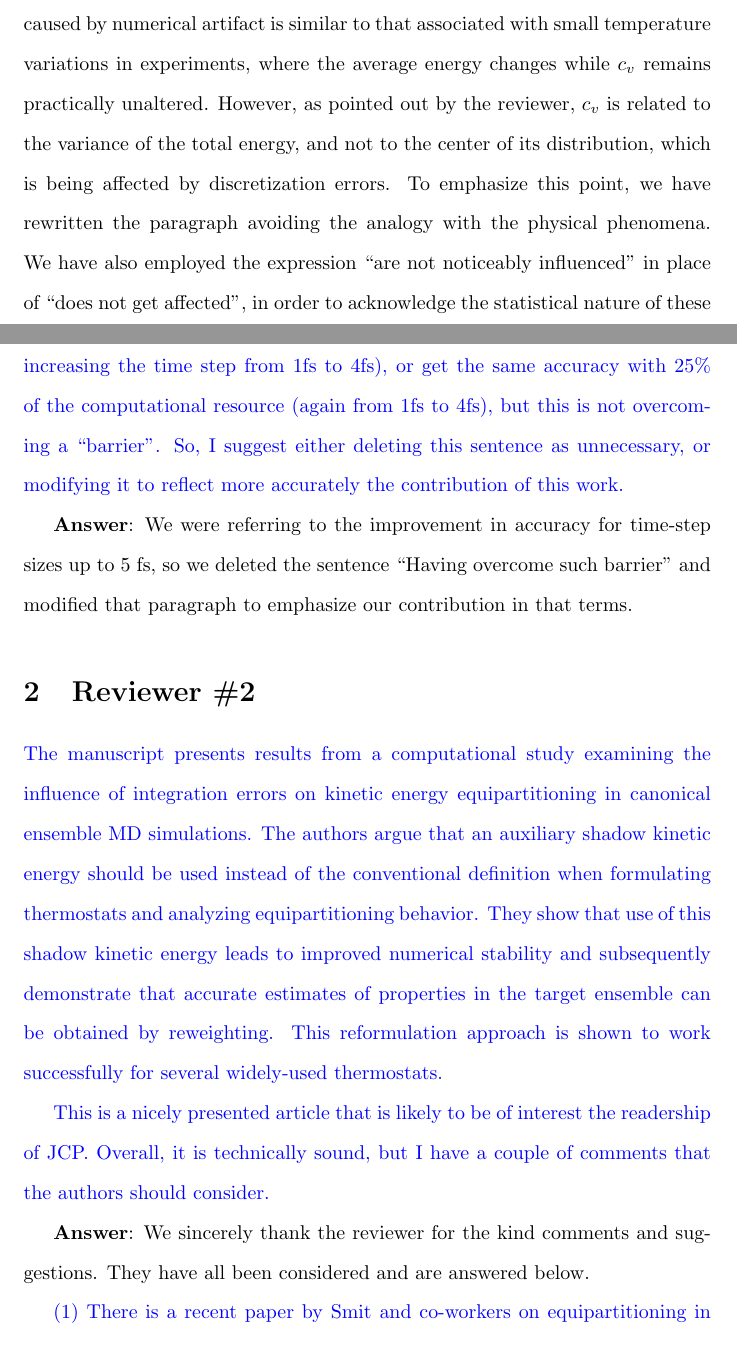
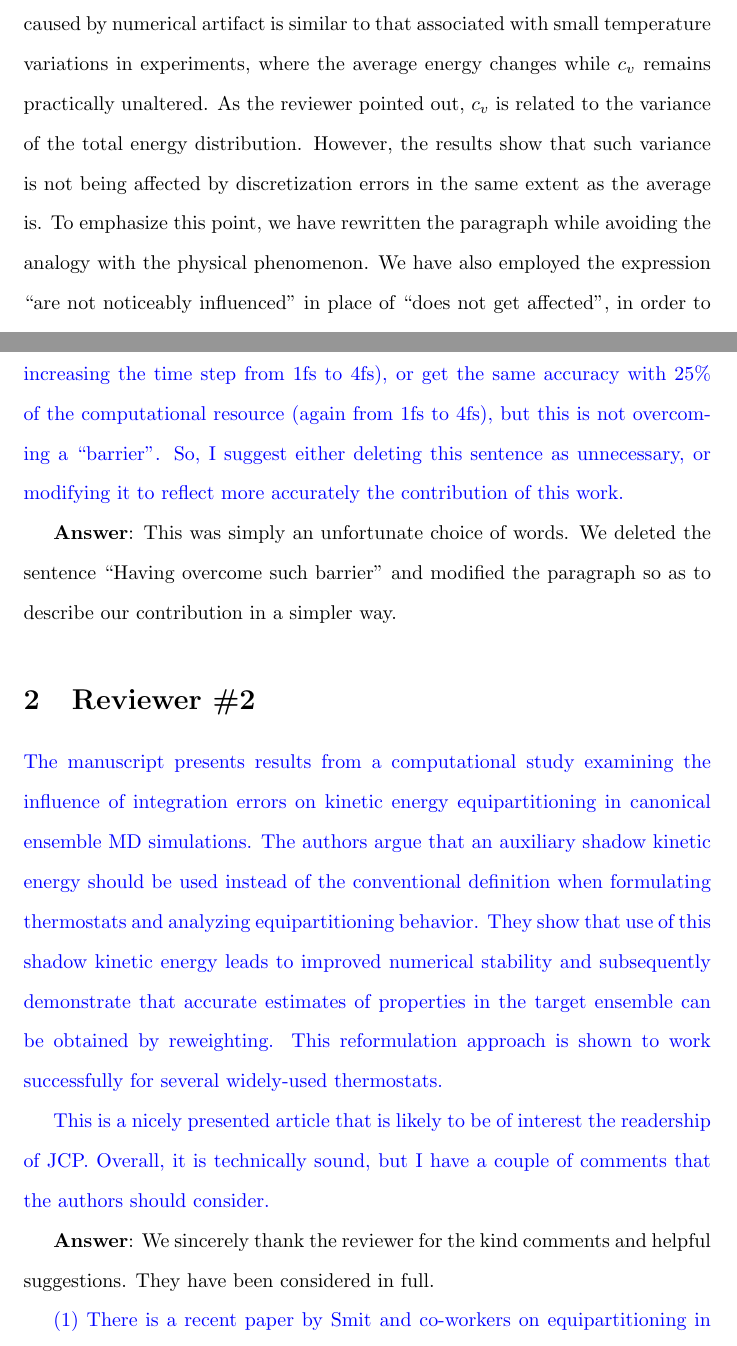
Before and after one commit to craabreu/rigid_nvt_paper, a LaTeX document (response_to_reviewers.tex): two parts of pages 6 and 7 of 9, joined at a grey line, cut so that both start at the same text. Compiled offline with pdfLaTeX.

Commit message:
Small changes

```diff
--- a/response_to_reviewers.tex
+++ b/response_to_reviewers.tex
@@ -252,7 +252,11 @@ Done.
 }}
 
 \textbf{Answer}:
-Our (unfulfilled) intention here was to suggest that the effect caused by numerical artifact is similar to that associated with small temperature variations in experiments, where the average energy changes while $c_v$ remains practically unaltered. However, as pointed out by the reviewer,  $c_v$ is related to the variance of the total energy, and not to the center of its distribution, which is being affected by discretization errors. To emphasize this point, we have rewritten the paragraph avoiding the analogy with the physical phenomena. We have also employed the expression “are not noticeably influenced” in place of “does not get affected”, in order to acknowledge the statistical nature of these measurements.
+Our (unfulfilled) intention here was to suggest that the effect caused by numerical artifact is similar to that associated with small temperature variations in experiments, where the average energy changes while $c_v$ remains practically unaltered.
+As the reviewer pointed out, $c_v$ is related to the variance of the total energy distribution.
+However, the results show that such variance is not being affected by discretization errors in the same extent as the average is.
+To emphasize this point, we have rewritten the paragraph while avoiding the analogy with the physical phenomenon.
+We have also employed the expression ``are not noticeably influenced'' in place of ``does not get affected'', in order to acknowledge the statistical nature of these measurements.
 
 {\color{blue}{
 - Fig. 5 end of caption: replace ``consists in'' with ``is", as in ``Finally, the KLN scheme (triangle) is the double-thermostat method...".
@@ -266,7 +270,9 @@ Done.
 }}
 
 \textbf{Answer}:
-We were referring to the improvement in accuracy for time-step sizes up to 5 fs, so we deleted the sentence ``Having overcome such barrier'' and modified that paragraph to emphasize our contribution in that terms.
+%We did not have anything unusual in mind.
+This was simply an unfortunate choice of words.
+We deleted the sentence ``Having overcome such barrier'' and modified the paragraph so as to describe our contribution in a simpler way.
 
 
 \section{\textbf{Reviewer \#2}}
@@ -278,7 +284,7 @@ This is a nicely presented article that is likely to be of interest the readersh
 }}
 
 \textbf{Answer}:
- We sincerely thank the reviewer for the kind comments and suggestions. They have all been considered and are answered below.
+ We sincerely thank the reviewer for the kind comments and helpful suggestions. They have been considered in full.
 
 {\color{blue}{
 (1) There is a recent paper by Smit and co-workers on equipartitioning in thermostatted MD simulations [Smit and co-workers J. Chem. Theory Comput., 2018, 14 (10), pp 5262-5272]. There is no direct overlap with the work presented here, but the authors may wish to add this reference for interested readers and discuss the results in the context of the current study.
```
Also changed, not shown: rigid_bodies.tex (+2 -2 lines).
